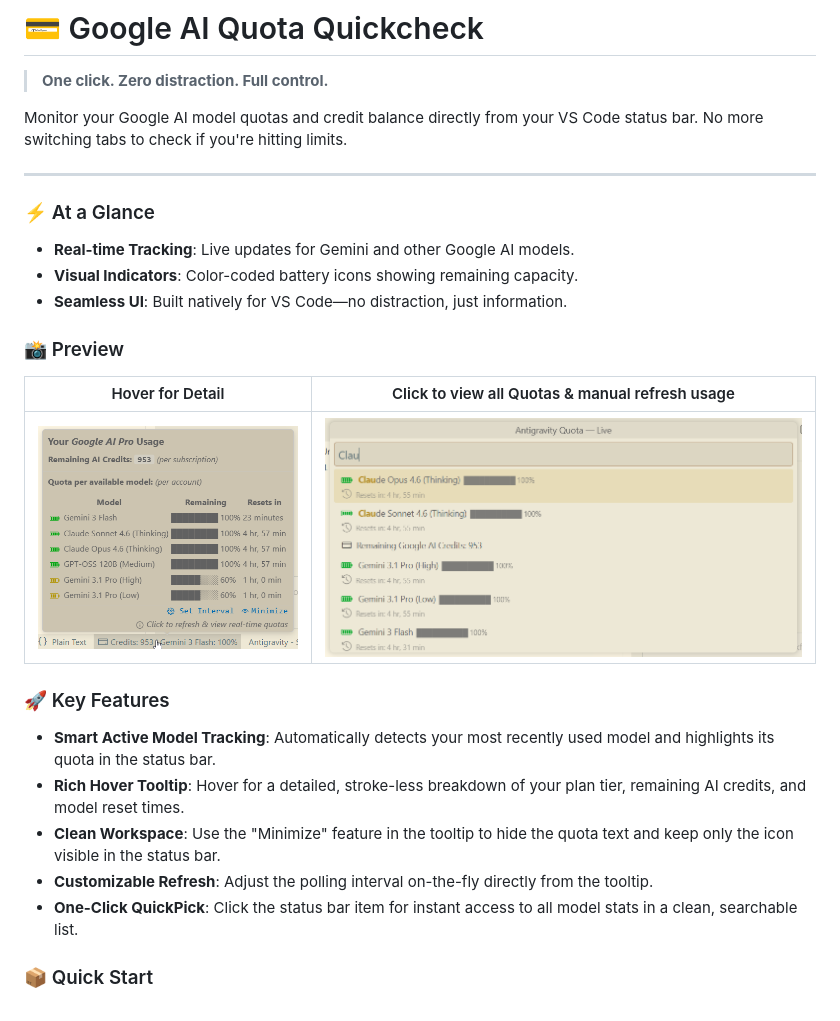
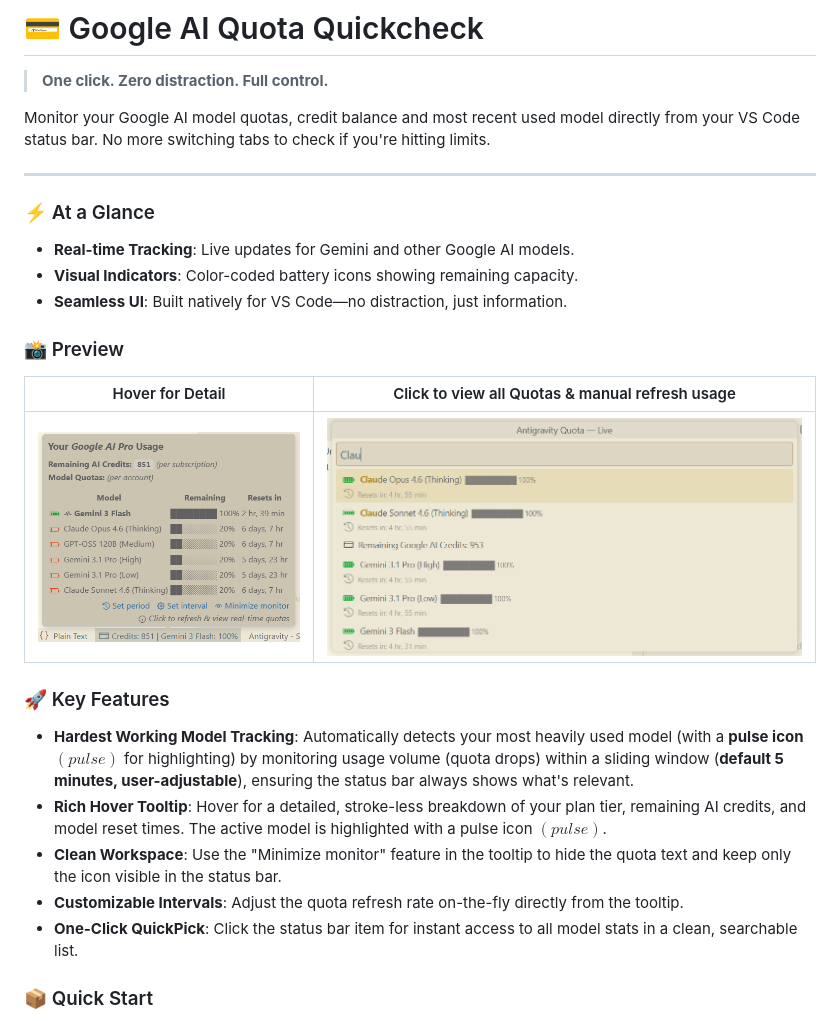
Before and after one commit to the-long-ride/antigravity-quota-quickcheck, a Markdown page: README.md, the part around the change. Drawn GitHub-style; pictures changed too: assets/demo-pics/hover-on-status-bar-item.png.

Commit message:
[1.1.4] Improve tracking most recent used model & highlight it in tooltip

```diff
--- a/README.md
+++ b/README.md
@@ -2,7 +2,7 @@
 
 > **One click. Zero distraction. Full control.**
 
-Monitor your Google AI model quotas and credit balance directly from your VS Code status bar. No more switching tabs to check if you're hitting limits.
+Monitor your Google AI model quotas, credit balance and most recent used model directly from your VS Code status bar. No more switching tabs to check if you're hitting limits.
 
 ---
 
@@ -17,10 +17,10 @@ Monitor your Google AI model quotas and credit balance directly from your VS Cod
 | ![Hover Preview](assets/demo-pics/hover-on-status-bar-item.png) | ![Click Preview](assets/demo-pics/click-on-status-bar-item.png) |
 
 ### 🚀 Key Features
-- **Smart Active Model Tracking**: Automatically detects your most recently used model and highlights its quota in the status bar.
-- **Rich Hover Tooltip**: Hover for a detailed, stroke-less breakdown of your plan tier, remaining AI credits, and model reset times.
-- **Clean Workspace**: Use the "Minimize" feature in the tooltip to hide the quota text and keep only the icon visible in the status bar.
-- **Customizable Refresh**: Adjust the polling interval on-the-fly directly from the tooltip.
+- **Hardest Working Model Tracking**: Automatically detects your most heavily used model (with a **pulse icon $(pulse)$** for highlighting) by monitoring usage volume (quota drops) within a sliding window (**default 5 minutes, user-adjustable**), ensuring the status bar always shows what's relevant.
+- **Rich Hover Tooltip**: Hover for a detailed, stroke-less breakdown of your plan tier, remaining AI credits, and model reset times. The active model is highlighted with a pulse icon **$(pulse)$**.
+- **Clean Workspace**: Use the "Minimize monitor" feature in the tooltip to hide the quota text and keep only the icon visible in the status bar.
+- **Customizable Intervals**: Adjust the quota refresh rate on-the-fly directly from the tooltip.
 - **One-Click QuickPick**: Click the status bar item for instant access to all model stats in a clean, searchable list.
 
 ### 📦 Quick Start
```
Also changed, not shown: CHANGELOG.md (+13 -0 lines), source-instruction.md (+3 -2 lines), 8 other files.
